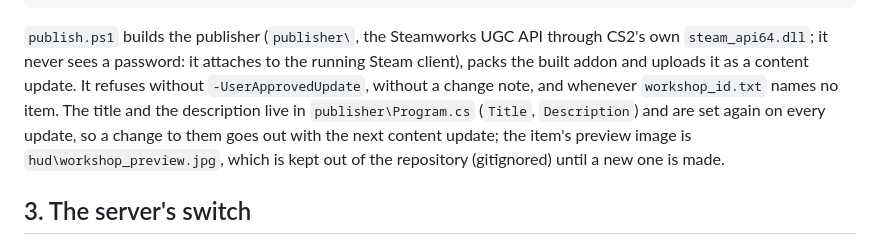
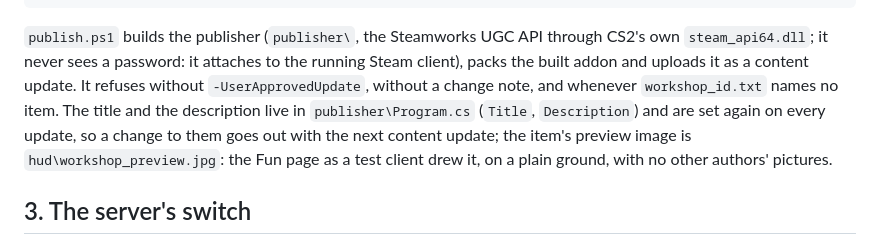
Before and after one commit to SixFive7/OverStrike2, a Markdown page: hud/PUBLISH.md, the part around the change. Drawn GitHub-style.

Commit message:
The HUD item's new Workshop preview, from a test client
The owner's 9 a: the Fun page as content v4_1_0 draws it, on a plain ground, with no other authors' pictures and no old name or address. It is ours, so it is in the repository now.

```diff
--- a/hud/PUBLISH.md
+++ b/hud/PUBLISH.md
@@ -32,8 +32,8 @@ powershell -File hud\publish.ps1 -Note "What changed" -UserApprovedUpdate # ONLY
 password: it attaches to the running Steam client), packs the built addon and uploads it as a content update. It refuses without
 `-UserApprovedUpdate`, without a change note, and whenever `workshop_id.txt` names no item. The title and the description live in
 `publisher\Program.cs` (`Title`, `Description`) and are set again on every update, so a change to them goes out with the next
-content update; the item's preview image is `hud\workshop_preview.jpg`, which is kept out of the repository (gitignored) until a
-new one is made.
+content update; the item's preview image is `hud\workshop_preview.jpg`: the Fun page as a test client drew it, on a plain ground, with no other
+authors' pictures.
 
 ## 3. The server's switch
 
```
Also changed, not shown: hud/workshop_preview.jpg (added), 2 other files.
